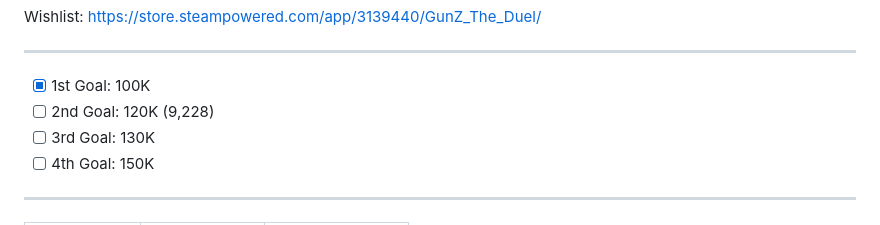
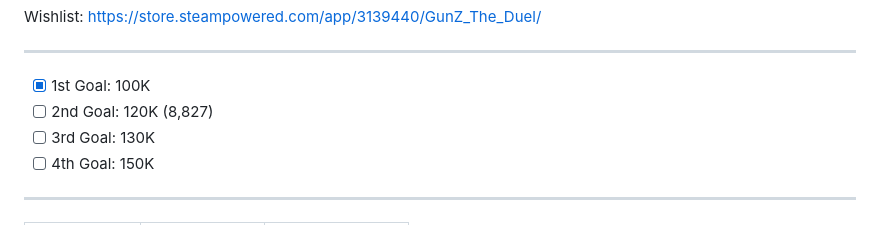
Before and after one commit to Duzopy/Masangsoft-GunZ-Wishlist-Archive, a Markdown page: README.md, the part around the change printed below. Rendered like a GitHub page.

```diff
--- a/README.md
+++ b/README.md
@@ -1,6 +1,6 @@
 Wishlist: https://store.steampowered.com/app/3139440/GunZ_The_Duel/ <br> <hr>
 - [x] 1st Goal: 100K
-- [ ] 2nd Goal: 120K (9,228)
+- [ ] 2nd Goal: 120K (8,827)
 - [ ] 3rd Goal: 130K
 - [ ] 4th Goal: 150K
 <hr>
```
Also changed, not shown: other parts of README.md (+1 -0 lines).
